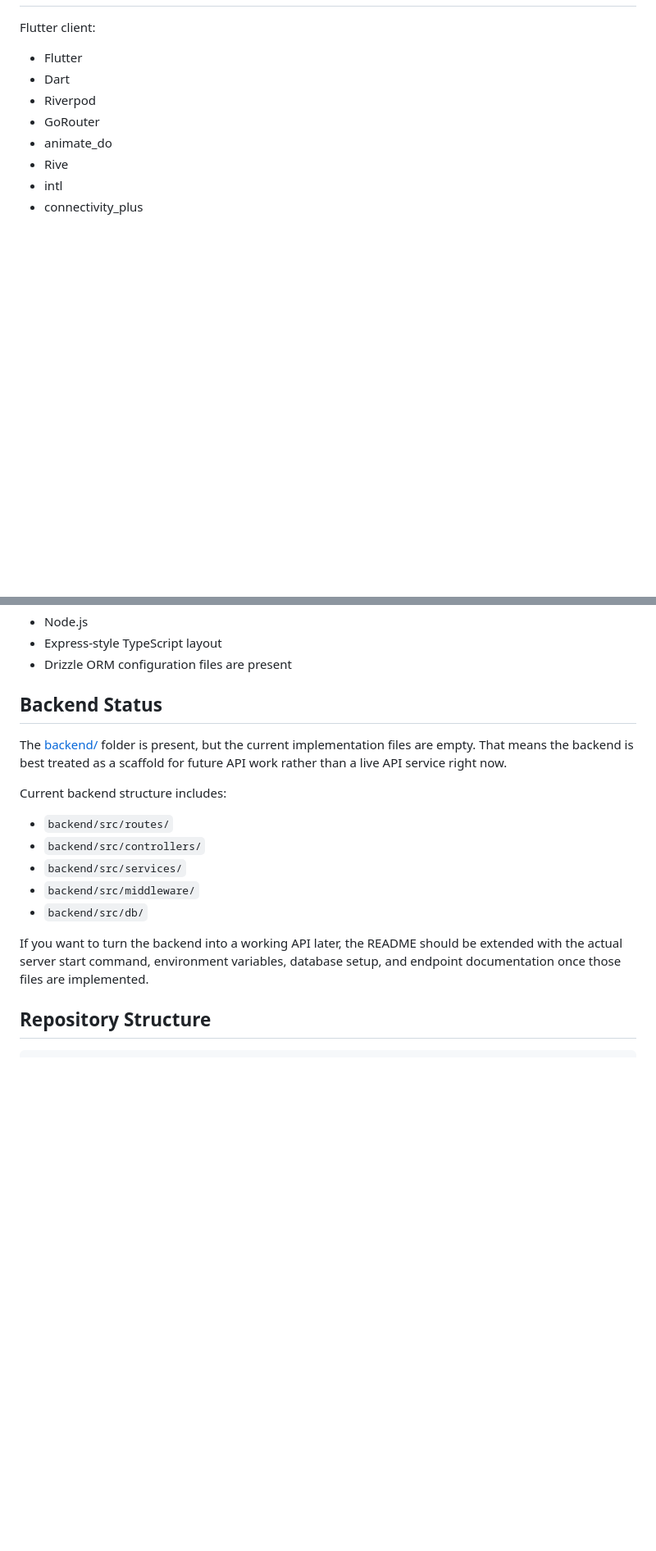
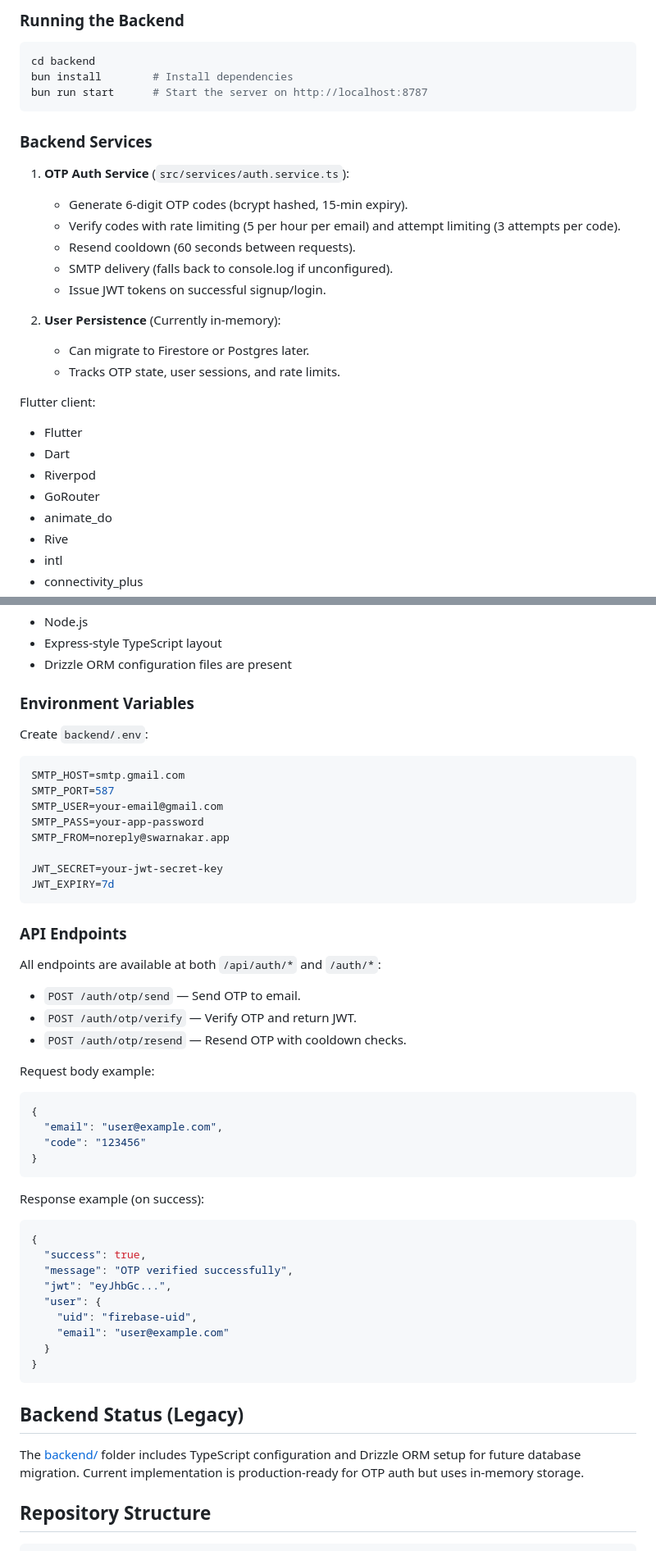
Before and after one commit to Rihabz1/Swarnakar, a Markdown page: README.md, 2 parts joined by grey strips. Shown at 82% size. Drawn GitHub-style; blank space fills up the shorter version.

````diff
--- a/README.md
+++ b/README.md
@@ -152,3 +262,23 @@ Bangla date formatting is initialized in `main.dart`, and Flutter localization s
+### Running the Backend
+
+```bash
+cd backend
+bun install        # Install dependencies
+bun run start      # Start the server on http://localhost:8787
+```
+
+### Backend Services
+
+1. **OTP Auth Service** (`src/services/auth.service.ts`):
+   - Generate 6-digit OTP codes (bcrypt hashed, 15-min expiry).
+   - Verify codes with rate limiting (5 per hour per email) and attempt limiting (3 attempts per code).
+   - Resend cooldown (60 seconds between requests).
+   - SMTP delivery (falls back to console.log if unconfigured).
+   - Issue JWT tokens on successful signup/login.
+
+2. **User Persistence** (Currently in-memory):
+   - Can migrate to Firestore or Postgres later.
+   - Tracks OTP state, user sessions, and rate limits.
 
 Flutter client:
 
@@ -172,19 +302,55 @@ Backend scaffold:
 - Express-style TypeScript layout
 - Drizzle ORM configuration files are present
 
-## Backend Status
+### Environment Variables
 
-The [backend/](backend/) folder is present, but the current implementation files are empty. That means the backend is best treated as a scaffold for future API work rather than a live API service right now.
+Create `backend/.env`:
 
-Current backend structure includes:
+```env
+SMTP_HOST=smtp.gmail.com
+SMTP_PORT=587
+SMTP_USER=your-email@gmail.com
+SMTP_PASS=your-app-password
+SMTP_FROM=noreply@swarnakar.app
 
-- `backend/src/routes/`
-- `backend/src/controllers/`
-- `backend/src/services/`
-- `backend/src/middleware/`
-- `backend/src/db/`
+JWT_SECRET=your-jwt-secret-key
+JWT_EXPIRY=7d
+```
 
-If you want to turn the backend into a working API later, the README should be extended with the actual server start command, environment variables, database setup, and endpoint documentation once those files are implemented.
+### API Endpoints
+
+All endpoints are available at both `/api/auth/*` and `/auth/*`:
+
+- `POST /auth/otp/send` — Send OTP to email.
+- `POST /auth/otp/verify` — Verify OTP and return JWT.
+- `POST /auth/otp/resend` — Resend OTP with cooldown checks.
+
+Request body example:
+
+```json
+{
+  "email": "user@example.com",
+  "code": "123456"
+}
+```
+
+Response example (on success):
+
+```json
+{
+  "success": true,
+  "message": "OTP verified successfully",
+  "jwt": "eyJhbGc...",
+  "user": {
+    "uid": "firebase-uid",
+    "email": "user@example.com"
+  }
+}
+```
+
+## Backend Status (Legacy)
+
+The [backend/](backend/) folder includes TypeScript configuration and Drizzle ORM setup for future database migration. Current implementation is production-ready for OTP auth but uses in-memory storage.
 
 ## Repository Structure
 
````
Also changed, not shown: other parts of README.md (+128 -18 lines).
